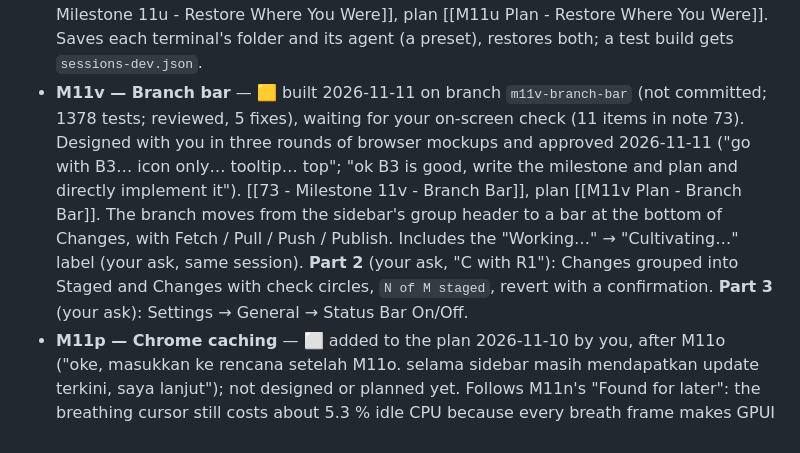
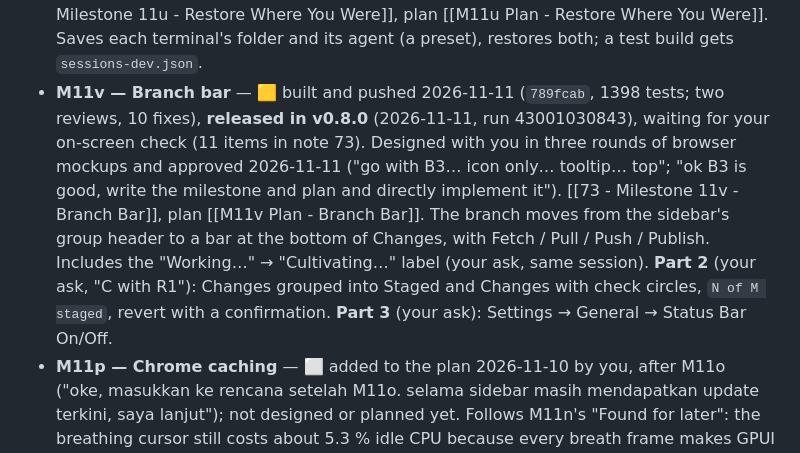
Before and after one commit to fitzfitz/fuxx-cli, a Markdown page: docs/04-Development/40 - Roadmap.md, the part around the change. Rendered like a GitHub page.

```diff
--- a/docs/04-Development/40 - Roadmap.md
+++ b/docs/04-Development/40 - Roadmap.md
@@ -92,7 +92,7 @@ each before the next; record it in [[60 - Progress Log]]. Features referenced he
 - **M11s — Key sounds** — 🟨 built 2026-11-10, **released in v0.7.0** (2026-11-11, run 42968183473); waiting for your check (8 items in note 70). Designed and approved 2026-11-10 ("ok setuju, lanjut kerjakan sound tab"), next after M11r and before M11p (your call: "New milestone, next"); being built on master. [[70 - Milestone 11s - Key Sounds]], plan [[M11s Plan - Key Sounds]]. Settings → Sound: Enter and Ctrl + C, each a link (file or web) played on that key in a terminal.
 - **M11t — Preview tabs** — 🟨 built and pushed 2026-11-11 (`640f7a7`, 1354 tests), **released in v0.7.1** (2026-11-11, run 42969981420); waiting for your check (5 items in note 71). Asked for and approved 2026-11-11 ("commit, push dan deploy release dulu, lalu kerjakan"), after v0.7.0, before M11p. [[71 - Milestone 11t - Preview Tabs]], plan [[M11t Plan - Preview Tabs]].
 - **M11u — Restore where you were** — 🟨 built and pushed 2026-11-11 (`230fef5`, 1357 tests), **released in v0.7.2** (2026-11-11, run 42977334775); waiting for your check (4 items in note 72). Approved 2026-11-11 ("ya, kerjakan dua-duanya"), before M11p. [[72 - Milestone 11u - Restore Where You Were]], plan [[M11u Plan - Restore Where You Were]]. Saves each terminal's folder and its agent (a preset), restores both; a test build gets `sessions-dev.json`.
-- **M11v — Branch bar** — 🟨 built 2026-11-11 on branch `m11v-branch-bar` (not committed; 1378 tests; reviewed, 5 fixes), waiting for your on-screen check (11 items in note 73). Designed with you in three rounds of browser mockups and approved 2026-11-11 ("go with B3… icon only… tooltip… top"; "ok B3 is good, write the milestone and plan and directly implement it"). [[73 - Milestone 11v - Branch Bar]], plan [[M11v Plan - Branch Bar]]. The branch moves from the sidebar's group header to a bar at the bottom of Changes, with Fetch / Pull / Push / Publish. Includes the "Working…" → "Cultivating…" label (your ask, same session). **Part 2** (your ask, "C with R1"): Changes grouped into Staged and Changes with check circles, `N of M staged`, revert with a confirmation. **Part 3** (your ask): Settings → General → Status Bar On/Off.
+- **M11v — Branch bar** — 🟨 built and pushed 2026-11-11 (`789fcab`, 1398 tests; two reviews, 10 fixes), **released in v0.8.0** (2026-11-11, run 43001030843), waiting for your on-screen check (11 items in note 73). Designed with you in three rounds of browser mockups and approved 2026-11-11 ("go with B3… icon only… tooltip… top"; "ok B3 is good, write the milestone and plan and directly implement it"). [[73 - Milestone 11v - Branch Bar]], plan [[M11v Plan - Branch Bar]]. The branch moves from the sidebar's group header to a bar at the bottom of Changes, with Fetch / Pull / Push / Publish. Includes the "Working…" → "Cultivating…" label (your ask, same session). **Part 2** (your ask, "C with R1"): Changes grouped into Staged and Changes with check circles, `N of M staged`, revert with a confirmation. **Part 3** (your ask): Settings → General → Status Bar On/Off.
 - **M11p — Chrome caching** — ⬜ added to the plan 2026-11-10 by you, after M11o ("oke, masukkan ke rencana setelah M11o. selama sidebar masih mendapatkan update terkini, saya lanjut"); not designed or planned yet. Follows M11n's "Found for later": the breathing cursor still costs about 5.3 % idle CPU because every breath frame makes GPUI re-render the whole window chrome (sidebar, tab bars, status bar, title area); only the panes are `.cached()`. The idea: keep Rust and GPUI, split each chrome part into its own view wrapped in `.cached()` (GPUI reuses its last layout and paint until that view calls `cx.notify()`), have each part notified only when its own data changes, and keep `Workspace::render` thin (its per-frame work, such as `refresh_right_sidebar`, `tick_right_sidebar`, the window title, ports and the sidebar slide, moves to timers or events). **Your hard rule: the sidebar (and every other chrome part) always shows current information**: agent states, branch and folder, notification rings, ports, names, theme, hover and drag; a part that shows stale data is a bug, and every source of change gets a test. Order: (1) a small prototype that only measures (sidebar and status bar cached, idle CPU with the glow breathing), (2) design with you (brainstorming), (3) a plan, then the build. GPUI still presents a whole frame each time (it can't repaint a region); the saving is the CPU work of the cached parts. Not a renderer change: the stack stays as in [[30 - Tech Stack]].
 - **M11q — Which command finished** — 📝 designed 2026-11-10, waiting for your review; not planned or built. Comes **after M11p** (your call: "ok, brainstorm it, after M11p"; you skipped the design questions, "you go ahead", so the details are the AI's calls): [[68 - Milestone 11q - Which Command Finished]]. Using the zsh integration's OSC 133 marks (M11l): while a command runs the pane is named after it (yours → program's title → **the running command** → preset → ╭∩╮); its end mark settles it at once and the banner, 🔔 list and Activity say which command and how it ended (`#2 fuxx-cli — pnpm build` · Done in 3m 12s / Failed (exit 101) after 40s / Stopped after …). Only a short form is ever shown (program and one subcommand, never `VAR=…` or other arguments). The silence guess for agents is unchanged; no new Failed status; bash and fish not covered.
 - **M12 — Ship as a real `.app`:** (after M11d; not planned yet) take M4b's bundle and sign/notarize it with a Developer ID (no more "Open Anyway"). *The notification identity and click-to-session moved to M11c on 2026-11-06.* Universal (Apple Silicon + Intel) per **D7**, decided 2026-10-26.
```
Also changed, not shown: docs/04-Development/73 - Milestone 11v - Branch Bar.md (+1 -1 lines), docs/06-Progress-Log/60 - Progress Log.md (+5 -1 lines).
